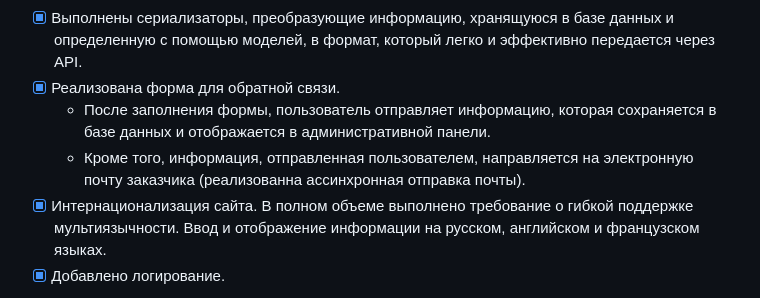
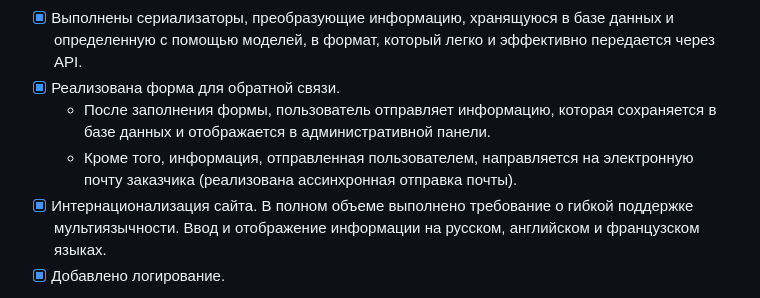
Before and after one commit to Odiosus/points-of-view, a Markdown page: README.md, the part around one of its changes. Rendered like a GitHub page.

```diff
--- a/README.md
+++ b/README.md
@@ -30,7 +30,7 @@
 - [x] Выполнены сериализаторы, преобразующие информацию, хранящуюся в базе данных и определенную с помощью моделей, в формат, который легко и эффективно передается через API.
 - [x] Реализована форма для обратной связи.
   - После заполнения формы, пользователь отправляет информацию, которая сохраняется в базе данных и отображается в административной панели.
-  - Кроме того, информация, отправленная пользователем, направляется на электронную почту заказчика (реализованна ассинхронная отправка почты).
+  - Кроме того, информация, отправленная пользователем, направляется на электронную почту заказчика (реализована ассинхронная отправка почты).
 - [x] Интернационализация сайта. В полном объеме выполнено требование о гибкой поддержке мультиязычности. Ввод и отображение информации на русском, английском и французском языках.
 - [x] Добавлено логирование.
 
```
Also changed, not shown: other parts of README.md (+2 -2 lines).
